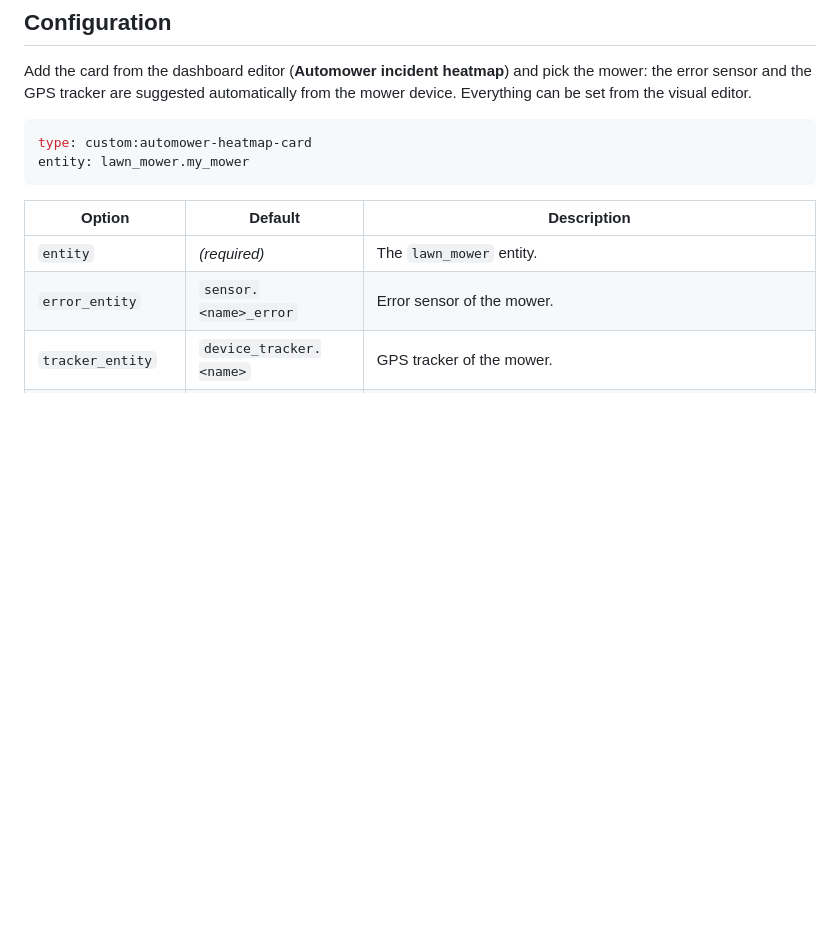
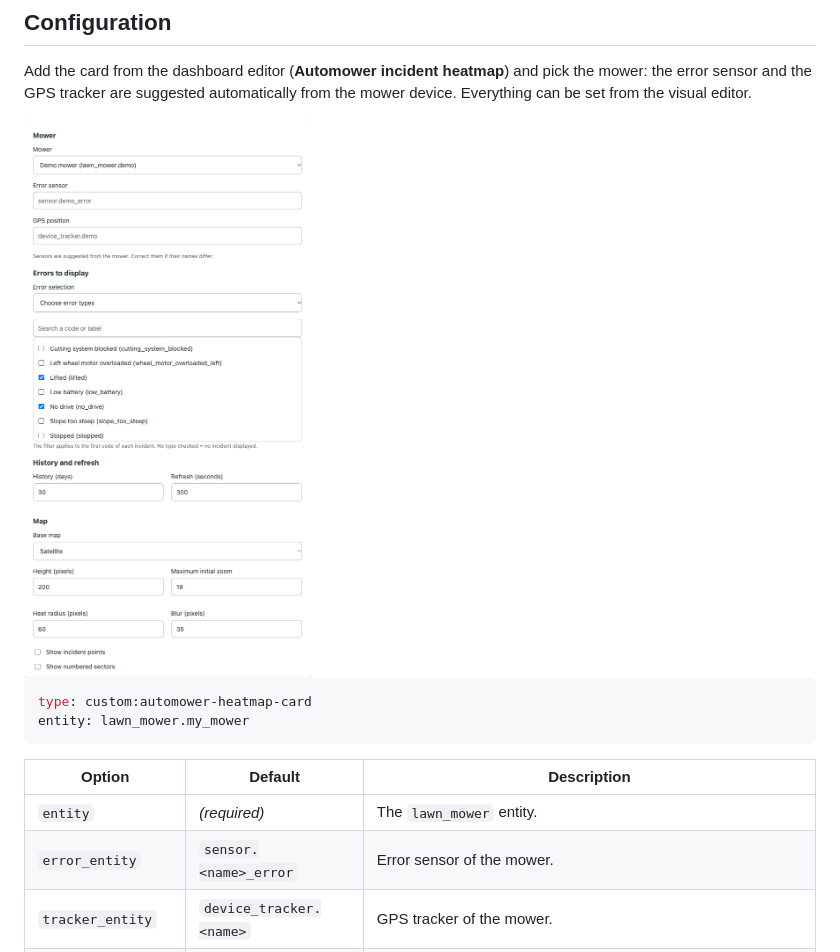
Before and after one commit to alepee/hass-automower_heatmap_card, a Markdown page: README.md, the part around the change. Drawn GitHub-style; pictures changed too: docs/editor.png (added); blank space fills up the shorter version.

Commit message:
docs: add visual editor screenshot

````diff
--- a/README.md
+++ b/README.md
@@ -34,6 +34,8 @@ Any other `lawn_mower` integration exposing an error sensor with a `no_error` st
 ## Configuration
 
 Add the card from the dashboard editor (**Automower incident heatmap**) and pick the mower: the error sensor and the GPS tracker are suggested automatically from the mower device. Everything can be set from the visual editor.
+
+<img src="docs/editor.png" alt="Visual editor of the card" width="420">
 
 ```yaml
 type: custom:automower-heatmap-card
````
